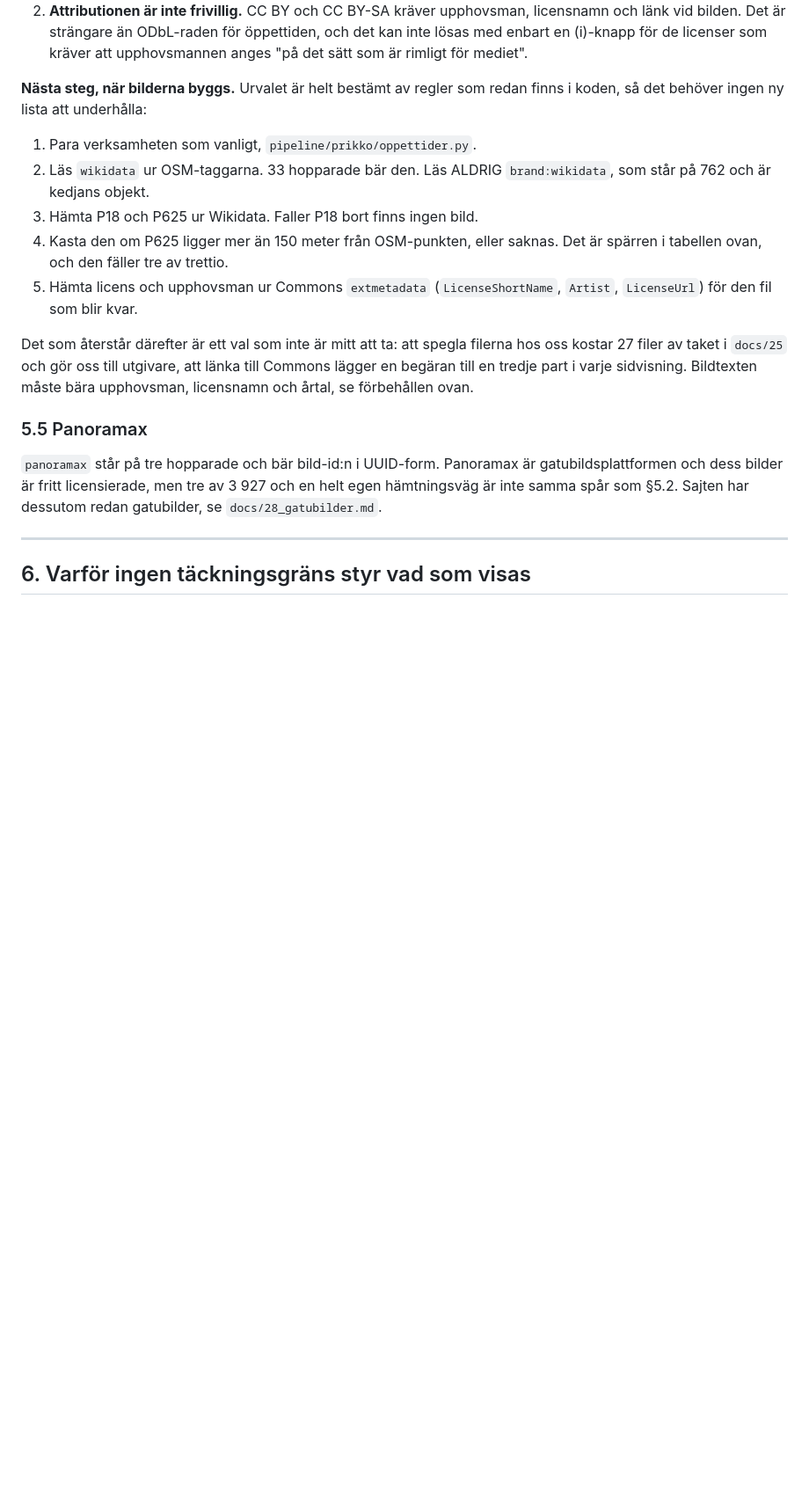
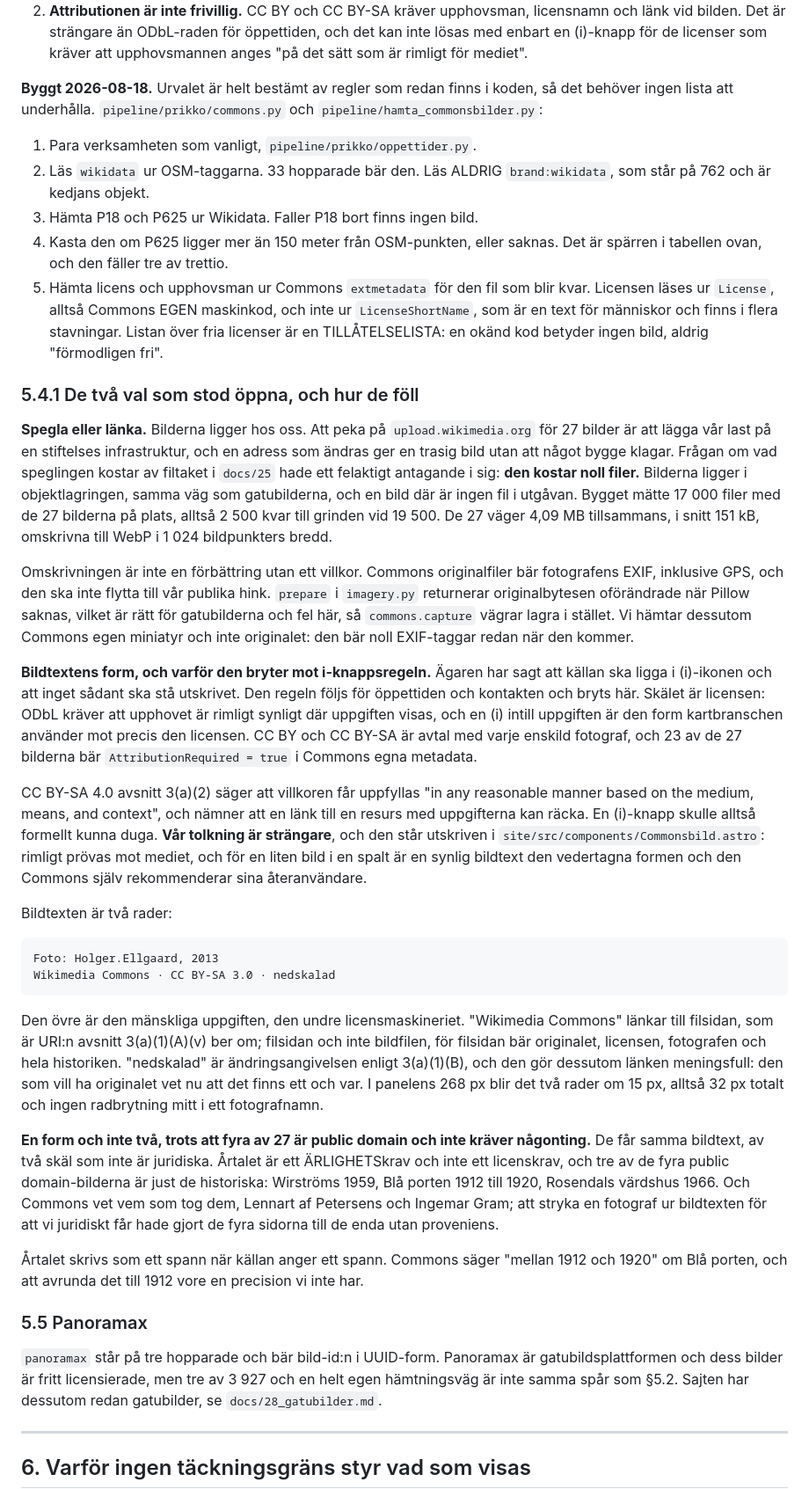
Before and after one commit to manserlandsson/prikko, a Markdown page: docs/37_osm_taggar.md, the part around one of its changes. Shown at 88% size. Rendered like a GitHub page; blank space fills up the shorter version.

Commit message:
Docs 37 skriver ned att bilderna är byggda och vad de två öppna valen kostade
Spegla eller länka föll på att 27 hotlänkar är vår last på en stiftelses
servrar. Frågan om vad speglingen kostar av filtaket bar ett felaktigt
antagande: den kostar noll filer, för bilderna ligger i objektlagringen och en
bild där är ingen fil i utgåvan. 17 000 filer i bygget, 2 500 kvar till
grinden vid 19 500.

Bildtextens form föll på licensen. Avsnitt 3(a)(2) i CC BY-SA 4.0 tillåter att
villkoren uppfylls med en länk, alltså skulle en i-knapp formellt duga. Vår
tolkning är strängare och står nu utskriven med både minimikravet och
tolkningen, så att nästa läsare kan se att vi valde och inte bara gjorde.

Ett spann skrivs som ett spann: Commons säger mellan 1912 och 1920 om Blå
porten, och 1912 vore en precision vi inte har.

````diff
--- a/docs/37_osm_taggar.md
+++ b/docs/37_osm_taggar.md
@@ -321,8 +321,9 @@ Två förbehåll som hör till svaret och inte ska döljas:
    som kräver att upphovsmannen anges "på det sätt som är rimligt för
    mediet".
 
-**Nästa steg, när bilderna byggs.** Urvalet är helt bestämt av regler som
-redan finns i koden, så det behöver ingen ny lista att underhålla:
+**Byggt 2026-08-18.** Urvalet är helt bestämt av regler som redan finns i
+koden, så det behöver ingen lista att underhålla. `pipeline/prikko/commons.py`
+och `pipeline/hamta_commonsbilder.py`:
 
 1. Para verksamheten som vanligt, `pipeline/prikko/oppettider.py`.
 2. Läs `wikidata` ur OSM-taggarna. 33 hopparade bär den. Läs ALDRIG
@@ -330,14 +331,74 @@ redan finns i koden, så det behöver ingen ny lista att underhålla:
 3. Hämta P18 och P625 ur Wikidata. Faller P18 bort finns ingen bild.
 4. Kasta den om P625 ligger mer än 150 meter från OSM-punkten, eller saknas.
    Det är spärren i tabellen ovan, och den fäller tre av trettio.
-5. Hämta licens och upphovsman ur Commons `extmetadata`
-   (`LicenseShortName`, `Artist`, `LicenseUrl`) för den fil som blir kvar.
+5. Hämta licens och upphovsman ur Commons `extmetadata` för den fil som blir
+   kvar. Licensen läses ur `License`, alltså Commons EGEN maskinkod, och inte
+   ur `LicenseShortName`, som är en text för människor och finns i flera
+   stavningar. Listan över fria licenser är en TILLÅTELSELISTA: en okänd kod
+   betyder ingen bild, aldrig "förmodligen fri".
 
-Det som återstår därefter är ett val som inte är mitt att ta: att spegla
-filerna hos oss kostar 27 filer av taket i `docs/25` och gör oss till
-utgivare, att länka till Commons lägger en begäran till en tredje part i varje
-sidvisning. Bildtexten måste bära upphovsman, licensnamn och årtal, se
-förbehållen ovan.
+### 5.4.1 De två val som stod öppna, och hur de föll
+
+**Spegla eller länka.** Bilderna ligger hos oss. Att peka på
+`upload.wikimedia.org` för 27 bilder är att lägga vår last på en stiftelses
+infrastruktur, och en adress som ändras ger en trasig bild utan att något
+bygge klagar. Frågan om vad speglingen kostar av filtaket i `docs/25` hade ett
+felaktigt antagande i sig: **den kostar noll filer.** Bilderna ligger i
+objektlagringen, samma väg som gatubilderna, och en bild där är ingen fil i
+utgåvan. Bygget mätte 17 000 filer med de 27 bilderna på plats, alltså 2 500
+kvar till grinden vid 19 500. De 27 väger 4,09 MB tillsammans, i snitt 151 kB,
+omskrivna till WebP i 1 024 bildpunkters bredd.
+
+Omskrivningen är inte en förbättring utan ett villkor. Commons originalfiler
+bär fotografens EXIF, inklusive GPS, och den ska inte flytta till vår publika
+hink. `prepare` i `imagery.py` returnerar originalbytesen oförändrade när
+Pillow saknas, vilket är rätt för gatubilderna och fel här, så `commons.capture`
+vägrar lagra i stället. Vi hämtar dessutom Commons egen miniatyr och inte
+originalet: den bär noll EXIF-taggar redan när den kommer.
+
+**Bildtextens form, och varför den bryter mot i-knappsregeln.** Ägaren har
+sagt att källan ska ligga i (i)-ikonen och att inget sådant ska stå utskrivet.
+Den regeln följs för öppettiden och kontakten och bryts här. Skälet är
+licensen: ODbL kräver att upphovet är rimligt synligt där uppgiften visas, och
+en (i) intill uppgiften är den form kartbranschen använder mot precis den
+licensen. CC BY och CC BY-SA är avtal med varje enskild fotograf, och 23 av de
+27 bilderna bär `AttributionRequired = true` i Commons egna metadata.
+
+CC BY-SA 4.0 avsnitt 3(a)(2) säger att villkoren får uppfyllas "in any
+reasonable manner based on the medium, means, and context", och nämner att en
+länk till en resurs med uppgifterna kan räcka. En (i)-knapp skulle alltså
+formellt kunna duga. **Vår tolkning är strängare**, och den står utskriven i
+`site/src/components/Commonsbild.astro`: rimligt prövas mot mediet, och för en
+liten bild i en spalt är en synlig bildtext den vedertagna formen och den
+Commons själv rekommenderar sina återanvändare.
+
+Bildtexten är två rader:
+
+```
+Foto: Holger.Ellgaard, 2013
+Wikimedia Commons · CC BY-SA 3.0 · nedskalad
+```
+
+Den övre är den mänskliga uppgiften, den undre licensmaskineriet.
+"Wikimedia Commons" länkar till filsidan, som är URI:n avsnitt 3(a)(1)(A)(v)
+ber om; filsidan och inte bildfilen, för filsidan bär originalet, licensen,
+fotografen och hela historiken. "nedskalad" är ändringsangivelsen enligt
+3(a)(1)(B), och den gör dessutom länken meningsfull: den som vill ha
+originalet vet nu att det finns ett och var. I panelens 268 px blir det två
+rader om 15 px, alltså 32 px totalt och ingen radbrytning mitt i ett
+fotografnamn.
+
+**En form och inte två, trots att fyra av 27 är public domain och inte kräver
+någonting.** De får samma bildtext, av två skäl som inte är juridiska. Årtalet
+är ett ÄRLIGHETSkrav och inte ett licenskrav, och tre av de fyra public
+domain-bilderna är just de historiska: Wirströms 1959, Blå porten 1912 till
+1920, Rosendals värdshus 1966. Och Commons vet vem som tog dem, Lennart af
+Petersens och Ingemar Gram; att stryka en fotograf ur bildtexten för att vi
+juridiskt får hade gjort de fyra sidorna till de enda utan proveniens.
+
+Årtalet skrivs som ett spann när källan anger ett spann. Commons säger "mellan
+1912 och 1920" om Blå porten, och att avrunda det till 1912 vore en precision
+vi inte har.
 
 ### 5.5 Panoramax
 
````
Also changed, not shown: other parts of docs/37_osm_taggar.md (+29 -9 lines).
